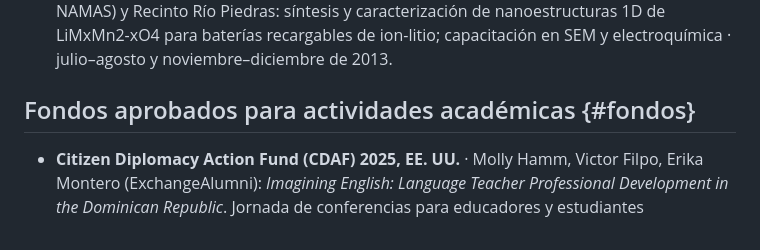
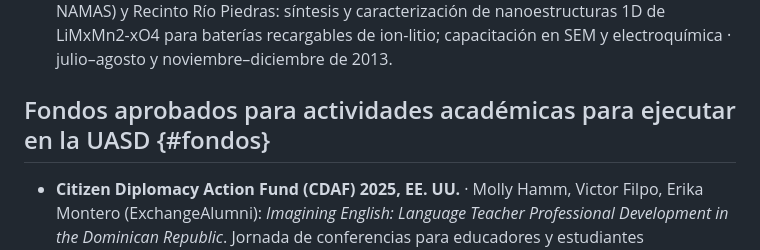
Before and after one commit to ErikaaMontero/erikaamontero.github.io, a Markdown page: content/cv.md, the part around the change. GitHub-like rendering.

Commit message:
CV: la sección de fondos precisa que son para ejecutar en la UASD
Co-Authored-By: Claude Opus 4.8 (1M context) <noreply@anthropic.com>

```diff
--- a/content/cv.md
+++ b/content/cv.md
@@ -166,7 +166,7 @@ Española de Cooperación Internacional para el Desarrollo (AECID):
   capacitación en SEM y electroquímica · julio–agosto y noviembre–diciembre de
   2013.
 
-## Fondos aprobados para actividades académicas {#fondos}
+## Fondos aprobados para actividades académicas para ejecutar en la UASD {#fondos}
 
 - **Citizen Diplomacy Action Fund (CDAF) 2025, EE. UU.** · Molly Hamm, Victor
   Filpo, Erika Montero (ExchangeAlumni): *Imagining English: Language Teacher
```
